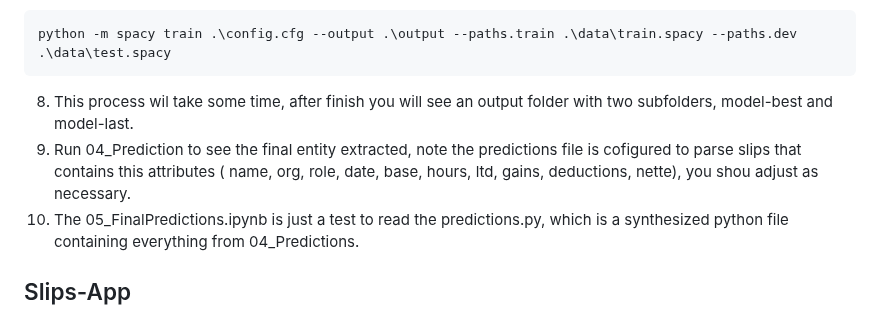
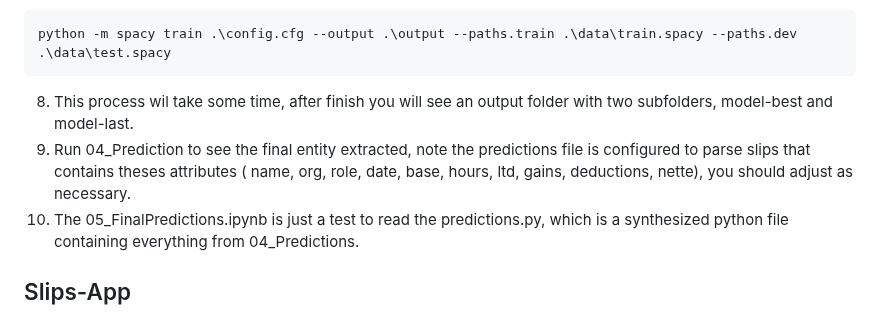
Before and after one commit to erasmosoares/NLP-PSR, a Markdown page: README.md, the part around the change. Drawn GitHub-style.

````diff
--- a/README.md
+++ b/README.md
@@ -44,7 +44,7 @@ This projet is divided into 2 sub-projects
 python -m spacy train .\config.cfg --output .\output --paths.train .\data\train.spacy --paths.dev .\data\test.spacy
 ```
 8. This process wil take some time, after finish you will see an output folder with two subfolders, model-best and model-last.
-9. Run 04_Prediction to see the final entity extracted, note the predictions file is cofigured to parse slips that contains this attributes ( name, org, role, date, base, hours, ltd, gains, deductions, nette), you shou adjust as necessary.
+9. Run 04_Prediction to see the final entity extracted, note the predictions file is configured to parse slips that contains theses attributes ( name, org, role, date, base, hours, ltd, gains, deductions, nette), you should adjust as necessary.
 10. The 05_FinalPredictions.ipynb is just a test to read the predictions.py, which is a synthesized python file containing everything from 04_Predictions.
 
 ## Slips-App
````
